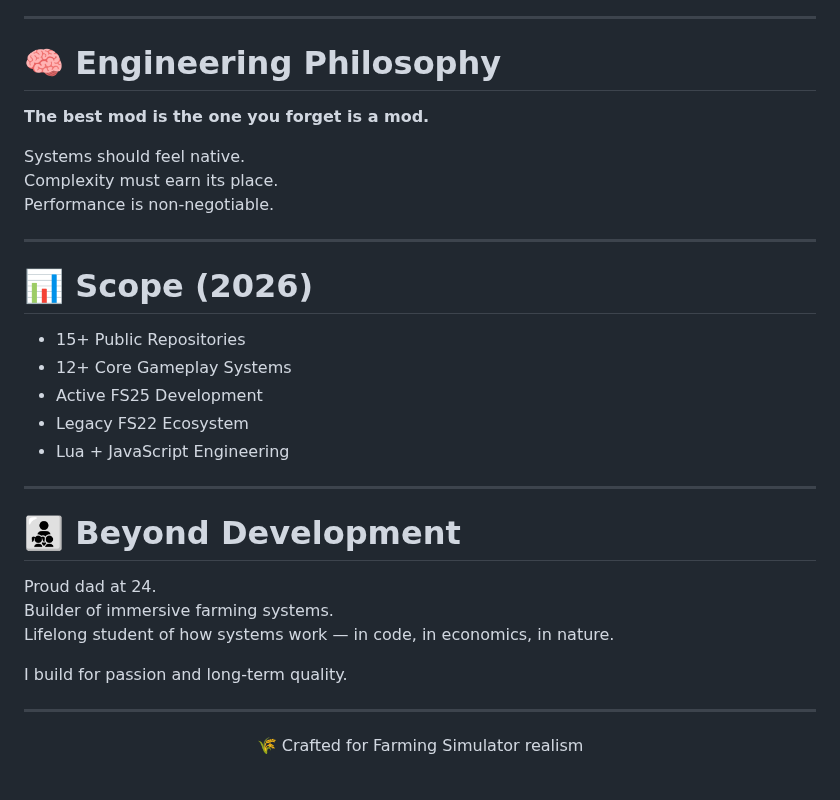
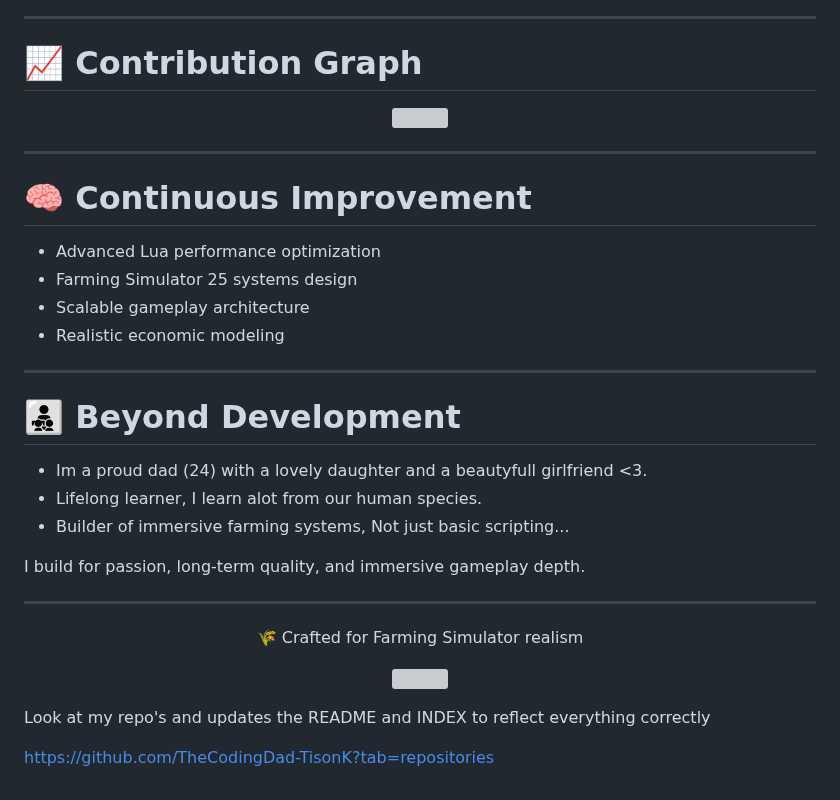
Before and after one commit to TheCodingDad-TisonK/TheCodingDad-TisonK, a Markdown page: README.md, the part around one of its changes. Rendered like a GitHub page; grey boxes are pictures that could not be loaded.

```diff
--- a/README.md
+++ b/README.md
@@ -69,36 +103,41 @@ All follow the same engineering principles:
 
 ---
 
-# 🧠 Engineering Philosophy
+# 📈 Contribution Graph
 
-**The best mod is the one you forget is a mod.**
-
-Systems should feel native.
-Complexity must earn its place.
-Performance is non-negotiable.
+<p align="center">
+  <img src="https://github-readme-activity-graph.vercel.app/graph?username=TheCodingDad-TisonK&theme=github-dark&color=2E7D32&line=2E7D32&point=ffffff&area=true&hide_border=true" />
+</p>
 
 ---
 
-# 📊 Scope (2026)
+# 🧠 Continuous Improvement
 
-- 15+ Public Repositories
-- 12+ Core Gameplay Systems
-- Active FS25 Development
-- Legacy FS22 Ecosystem
-- Lua + JavaScript Engineering
+- Advanced Lua performance optimization
+- Farming Simulator 25 systems design
+- Scalable gameplay architecture
+- Realistic economic modeling
 
 ---
 
 # 👨‍👧‍👦 Beyond Development
 
-Proud dad at 24.
-Builder of immersive farming systems.
-Lifelong student of how systems work — in code, in economics, in nature.
+- Im a proud dad (24) with a lovely daughter and a beautyfull girlfriend <3.
+- Lifelong learner, I learn alot from our human species.
+- Builder of immersive farming systems, Not just basic scripting...
 
-I build for passion and long-term quality.
+I build for passion, long-term quality, and immersive gameplay depth.
 
 ---
 
 <p align="center">
   🌾 Crafted for Farming Simulator realism
 </p>
+
+<p align="center">
+  <img src="https://capsule-render.vercel.app/api?type=waving&color=0:2e7d32,100:111111&height=110&section=footer"/>
+</p>
+
+Look at my repo's and updates the README and INDEX to reflect everything correctly
+
+https://github.com/TheCodingDad-TisonK?tab=repositories
```
Also changed, not shown: other parts of README.md (+70 -36 lines).
